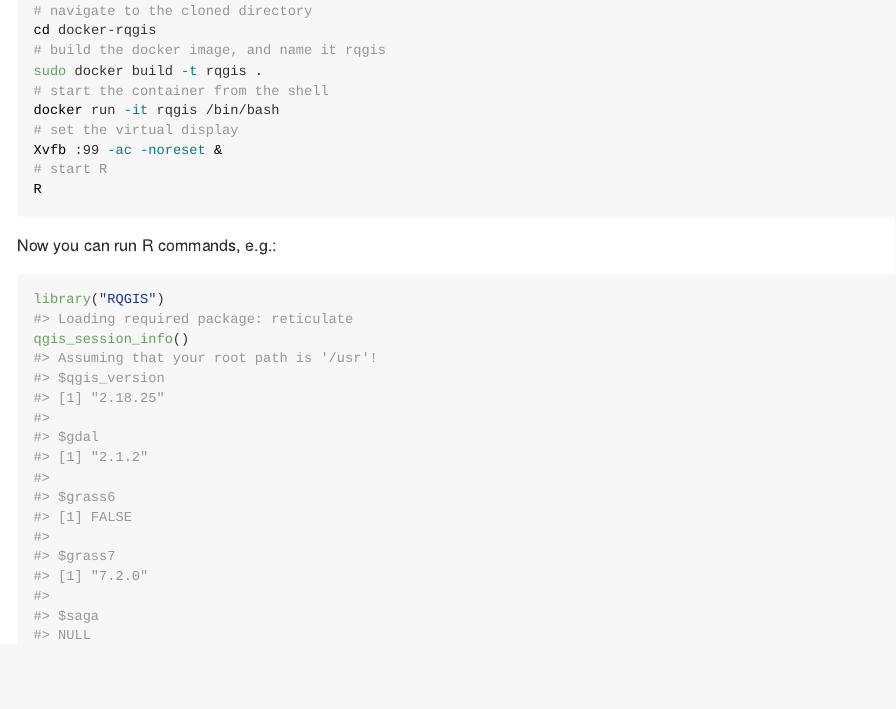
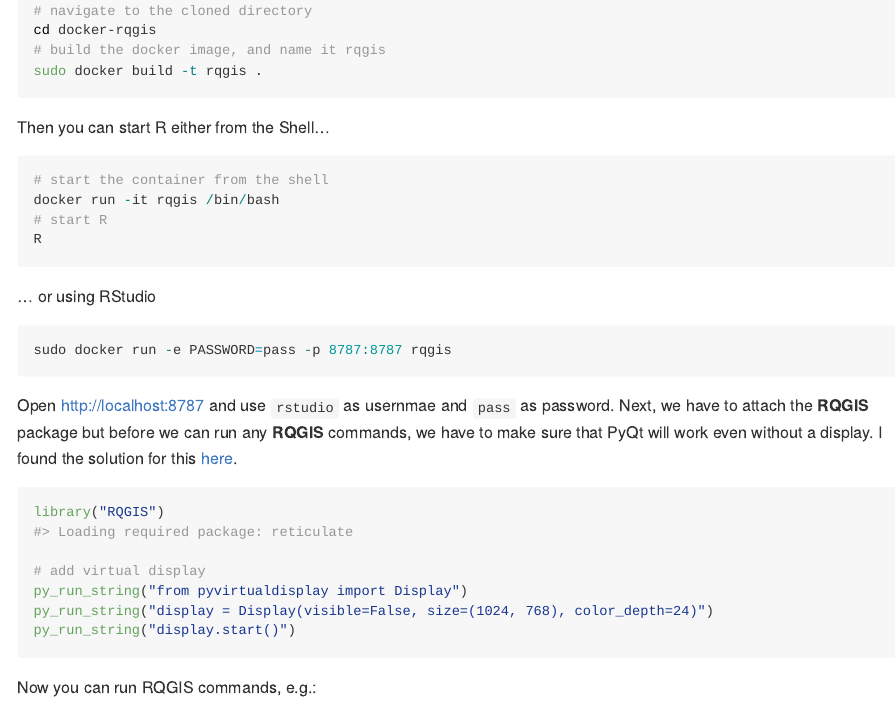
Before and after one commit to jannes-m/docker-rqgis, an R Markdown document (README.Rmd): the page in a window 1100 px wide, from 130 px down. The pictures show the output file README.md that the author committed with the source, drawn offline in the style of GitHub.

Commit message:
update README

````diff
--- a/README.Rmd
+++ b/README.Rmd
@@ -24,16 +24,36 @@
 cd docker-rqgis
 # build the docker image, and name it rqgis
 sudo docker build -t rqgis .
+```
+
+Then you can start R either from the Shell...
+
+```{r, eval=FALSE}
 # start the container from the shell
 docker run -it rqgis /bin/bash
-# set the virtual display
-Xvfb :99 -ac -noreset &
 # start R
 R
 ```
 
-Now you can run R commands, e.g.:
+... or using RStudio
+
+
+```{r, eval=FALSE}
+sudo docker run -e PASSWORD=pass -p 8787:8787 rqgis
+```
+
+Open [http://localhost:8787](http://localhost:8787) and use `rstudio` as usernmae and `pass` as password.
+Next, we have to attach the **RQGIS** package but before we can run any **RQGIS** commands, we have to make sure that PyQt will work even without a display.
+I found the solution for this [here](https://stackoverflow.com/questions/12462796/running-a-pyqt4-script-without-a-display).
 
 ```{r, eval=FALSE}
 library("RQGIS")
 #> Loading required package: reticulate
+
+# add virtual display
+py_run_string("from pyvirtualdisplay import Display")
+py_run_string("display = Display(visible=False, size=(1024, 768), color_depth=24)")
+py_run_string("display.start()")
+```
+
+Now you can run RQGIS commands, e.g.:
````
Also changed, not shown: README.md, README.Rmd (2 more changed lines).
